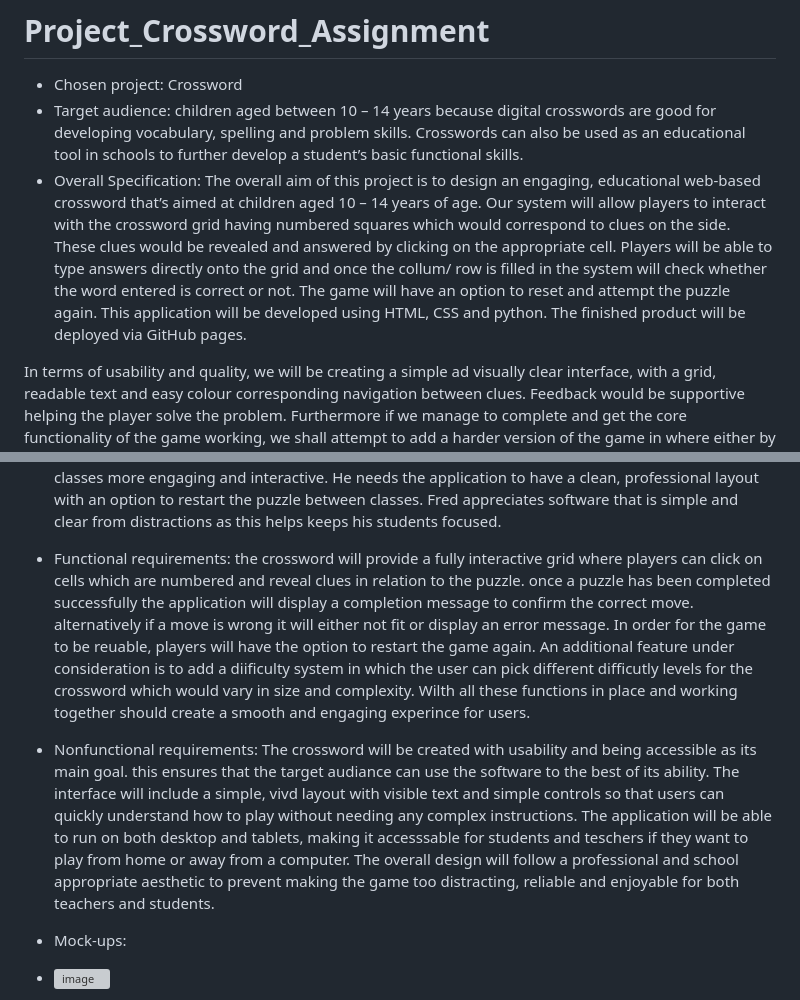
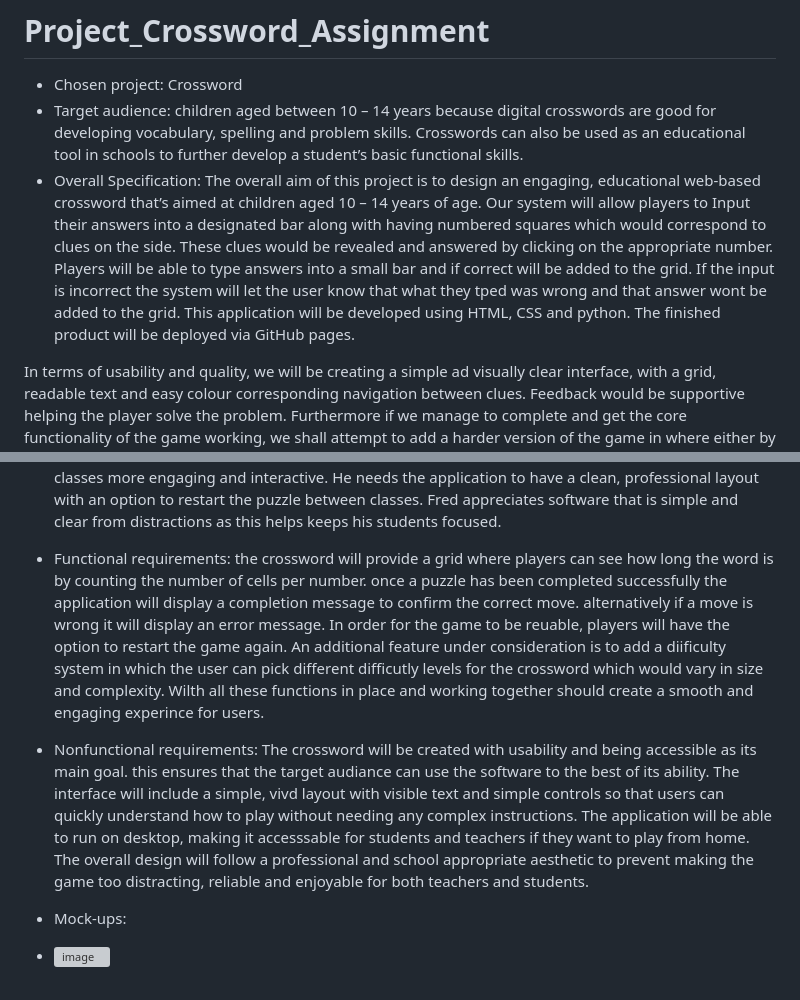
Before and after one commit to HertsSayf/Project_Crossword_Assignment, a Markdown page: README.md, 2 parts joined by grey strips. GitHub-like rendering; grey boxes are pictures that could not be loaded.

```diff
--- a/README.md
+++ b/README.md
@@ -1,7 +1,7 @@
 # Project_Crossword_Assignment
 -	Chosen project: Crossword
 -	Target audience: children aged between 10 – 14 years because digital crosswords are good for developing vocabulary, spelling and problem skills. Crosswords can also be used as an educational tool in schools to further develop a student’s basic functional skills.
--	Overall Specification:  The overall aim of this project is to design an engaging, educational web-based crossword that’s aimed at children aged 10 – 14 years of age. Our system will allow players to interact with the crossword grid having numbered squares which would correspond to clues on the side. These clues would be revealed and answered by clicking on the appropriate cell. Players will be able to type answers directly onto the grid and once the collum/ row is filled in the system will check whether the word entered is correct or not. The game will have an option to reset and attempt the puzzle again. This application will be developed using HTML, CSS and python. The finished product will be deployed via GitHub pages.
+-	Overall Specification:  The overall aim of this project is to design an engaging, educational web-based crossword that’s aimed at children aged 10 – 14 years of age. Our system will allow players to Input their answers into a designated bar along with having numbered squares which would correspond to clues on the side. These clues would be revealed and answered by clicking on the appropriate number. Players will be able to type answers into a small bar and if correct will be added to the grid. If the input is incorrect the system will let the user know that what they tped was wrong and that answer wont be added to the grid. This application will be developed using HTML, CSS and python. The finished product will be deployed via GitHub pages.
 
 In terms of usability and quality, we will be creating a simple ad visually clear interface, with a grid, readable text and easy colour corresponding navigation between clues. Feedback would be supportive helping the player solve the problem. Furthermore if we manage to complete and get the core functionality of the game working, we shall attempt to add a harder version of the game in where either by creating auto generated crosswords or playing on a larger grid with more challenging words however this is still an idea and will only be attempted if we have enough time remaining. This project aims to provide a both entertaining and educational experience and viable tool that enhances vocabulary, spelling and problem-solving skills.
 
@@ -14,10 +14,10 @@ Relation to the project: Liam wants the crossword to be colourful, fun and easy
 About: Fred is a 40-year-old English teacher working at a secondary school. he is looking for a way to make lessons more engaging and interactive in order to support his students learning. Fred values tools that are easy to use and reliable along with-it being child friendly.
 Relation to the project: For Fred the crossword is a class activity that can help achieve his goal of making classes more engaging and interactive. He needs the application to have a clean, professional layout with an option to restart the puzzle between classes. Fred appreciates software that is simple and clear from distractions as this helps keeps his students focused.
 
--	Functional requirements: the crossword will provide a fully interactive grid where players can click on cells which are numbered and reveal clues in relation to the puzzle. once a puzzle has been completed successfully the application will display a completion message to confirm the correct move. alternatively if a move is wrong it will either not fit or display an error message. In order for the game to be reuable, players will have the option to restart the game again. An additional feature under consideration is to add a diificulty system in which the user can pick different difficutly levels for the crossword which would vary in size and complexity. Wilth all these functions in place and working together should create a smooth and engaging experince for users.
+-	Functional requirements: the crossword will provide a grid where players can see how long the word is by counting the number of cells per number. once a puzzle has been completed successfully the application will display a completion message to confirm the correct move. alternatively if a move is wrong it will  display an error message. In order for the game to be reuable, players will have the option to restart the game again. An additional feature under consideration is to add a diificulty system in which the user can pick different difficutly levels for the crossword which would vary in size and complexity. Wilth all these functions in place and working together should create a smooth and engaging experince for users.
 
 
--	Nonfunctional requirements: The crossword will be created with usability and being accessible as its main goal. this ensures that the  target audiance can use the software  to the best of its ability. The interface will include a simple, vivd layout with visible text and simple controls so that users can quickly understand how to play without needing any complex instructions. The application will be able to run on both desktop and tablets, making it accesssable for students and teschers if they want to play from home or away from a computer. The overall design will follow a professional and school appropriate aesthetic to prevent making the game too distracting, reliable and enjoyable for both teachers and students.
+-	Nonfunctional requirements: The crossword will be created with usability and being accessible as its main goal. this ensures that the  target audiance can use the software  to the best of its ability. The interface will include a simple, vivd layout with visible text and simple controls so that users can quickly understand how to play without needing any complex instructions. The application will be able to run on desktop, making it accesssable for students and teachers if they want to play from home. The overall design will follow a professional and school appropriate aesthetic to prevent making the game too distracting, reliable and enjoyable for both teachers and students.
 
 
 -	Mock-ups:
```
